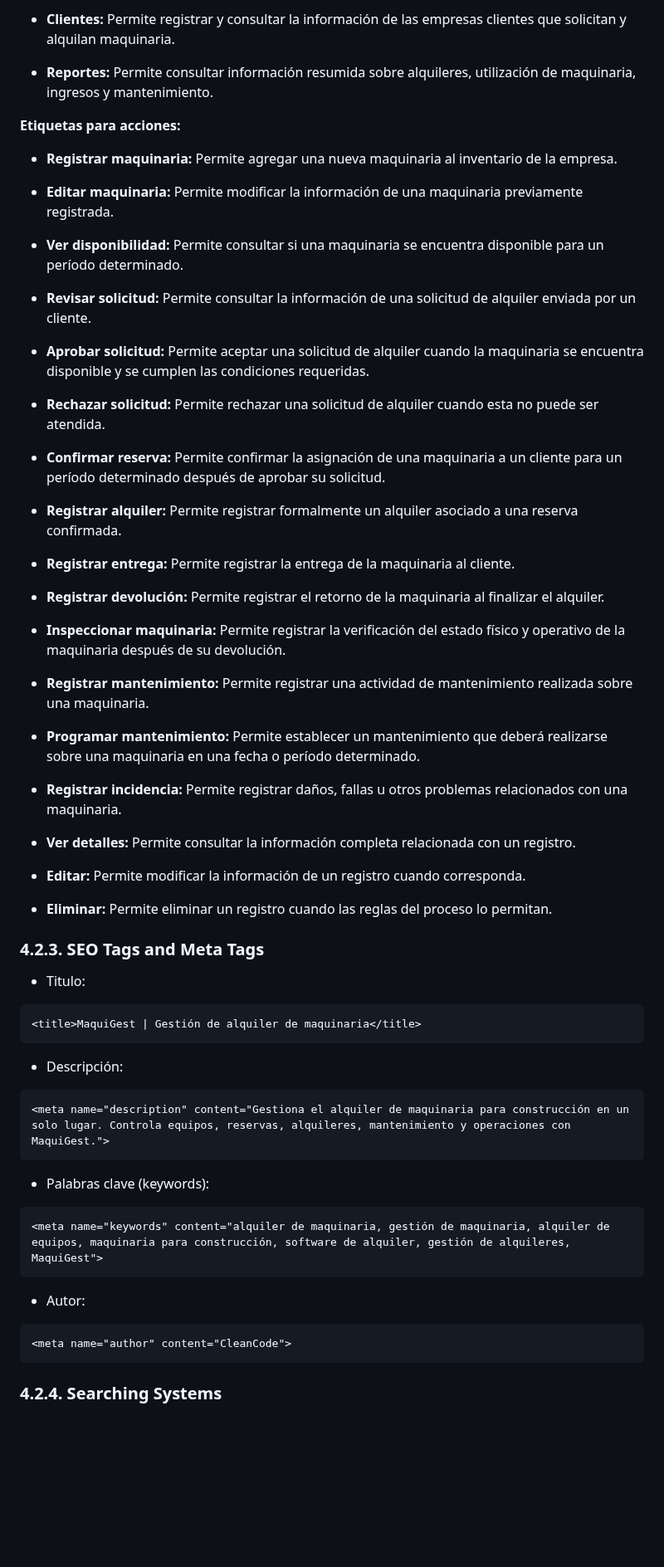
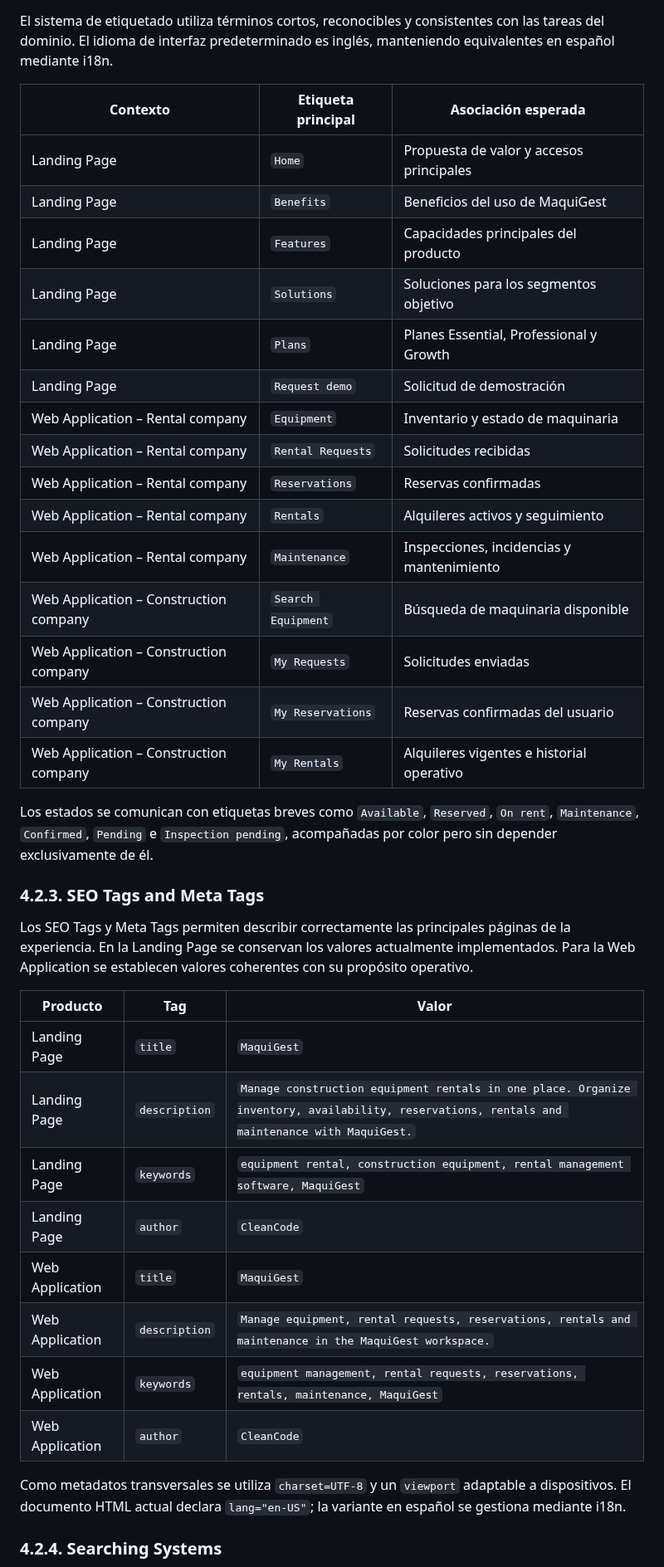
Before and after one commit to upc-pre-202620-1asi0729-7750-cleancode/maquigest-report, a Markdown page: README.md, the part around one of its changes. Shown at 83% size. Drawn GitHub-style; blank space fills up the shorter version.

````diff
--- a/README.md
+++ b/README.md
@@ -1451,62 +1479,41 @@ De esta manera, la organización matricial permitirá presentar una gran cantida
-- **Clientes:** Permite registrar y consultar la información de las empresas clientes que solicitan y alquilan maquinaria.
-
-- **Reportes:** Permite consultar información resumida sobre alquileres, utilización de maquinaria, ingresos y mantenimiento.
-
-**Etiquetas para acciones:**
-
-- **Registrar maquinaria:** Permite agregar una nueva maquinaria al inventario de la empresa.
-
-- **Editar maquinaria:** Permite modificar la información de una maquinaria previamente registrada.
-
-- **Ver disponibilidad:** Permite consultar si una maquinaria se encuentra disponible para un período determinado.
-
-- **Revisar solicitud:** Permite consultar la información de una solicitud de alquiler enviada por un cliente.
-
-- **Aprobar solicitud:** Permite aceptar una solicitud de alquiler cuando la maquinaria se encuentra disponible y se cumplen las condiciones requeridas.
-
-- **Rechazar solicitud:** Permite rechazar una solicitud de alquiler cuando esta no puede ser atendida.
-
-- **Confirmar reserva:** Permite confirmar la asignación de una maquinaria a un cliente para un período determinado después de aprobar su solicitud.
-
-- **Registrar alquiler:** Permite registrar formalmente un alquiler asociado a una reserva confirmada.
-
-- **Registrar entrega:** Permite registrar la entrega de la maquinaria al cliente.
-
-- **Registrar devolución:** Permite registrar el retorno de la maquinaria al finalizar el alquiler.
-
-- **Inspeccionar maquinaria:** Permite registrar la verificación del estado físico y operativo de la maquinaria después de su devolución.
-
-- **Registrar mantenimiento:** Permite registrar una actividad de mantenimiento realizada sobre una maquinaria.
-
-- **Programar mantenimiento:** Permite establecer un mantenimiento que deberá realizarse sobre una maquinaria en una fecha o período determinado.
-
-- **Registrar incidencia:** Permite registrar daños, fallas u otros problemas relacionados con una maquinaria.
-
-- **Ver detalles:** Permite consultar la información completa relacionada con un registro.
-
-- **Editar:** Permite modificar la información de un registro cuando corresponda.
-
-- **Eliminar:** Permite eliminar un registro cuando las reglas del proceso lo permitan.
+El sistema de etiquetado utiliza términos cortos, reconocibles y consistentes con las tareas del dominio. El idioma de interfaz predeterminado es inglés, manteniendo equivalentes en español mediante i18n.
+
+| Contexto | Etiqueta principal | Asociación esperada |
+|---|---|---|
+| Landing Page | `Home` | Propuesta de valor y accesos principales |
+| Landing Page | `Benefits` | Beneficios del uso de MaquiGest |
+| Landing Page | `Features` | Capacidades principales del producto |
+| Landing Page | `Solutions` | Soluciones para los segmentos objetivo |
+| Landing Page | `Plans` | Planes Essential, Professional y Growth |
+| Landing Page | `Request demo` | Solicitud de demostración |
+| Web Application – Rental company | `Equipment` | Inventario y estado de maquinaria |
+| Web Application – Rental company | `Rental Requests` | Solicitudes recibidas |
+| Web Application – Rental company | `Reservations` | Reservas confirmadas |
+| Web Application – Rental company | `Rentals` | Alquileres activos y seguimiento |
+| Web Application – Rental company | `Maintenance` | Inspecciones, incidencias y mantenimiento |
+| Web Application – Construction company | `Search Equipment` | Búsqueda de maquinaria disponible |
+| Web Application – Construction company | `My Requests` | Solicitudes enviadas |
+| Web Application – Construction company | `My Reservations` | Reservas confirmadas del usuario |
+| Web Application – Construction company | `My Rentals` | Alquileres vigentes e historial operativo |
+
+Los estados se comunican con etiquetas breves como `Available`, `Reserved`, `On rent`, `Maintenance`, `Confirmed`, `Pending` e `Inspection pending`, acompañadas por color pero sin depender exclusivamente de él.
 
 ### 4.2.3. SEO Tags and Meta Tags
-- Titulo:
-```html
-<title>MaquiGest | Gestión de alquiler de maquinaria</title>
-```
-
-- Descripción:
-```html
-<meta name="description" content="Gestiona el alquiler de maquinaria para construcción en un solo lugar. Controla equipos, reservas, alquileres, mantenimiento y operaciones con MaquiGest.">
-```
-
-- Palabras clave (keywords):
-```html
-<meta name="keywords" content="alquiler de maquinaria, gestión de maquinaria, alquiler de equipos, maquinaria para construcción, software de alquiler, gestión de alquileres, MaquiGest">
-```
-
-- Autor:
-```html
-<meta name="author" content="CleanCode">
-```
+
+Los SEO Tags y Meta Tags permiten describir correctamente las principales páginas de la experiencia. En la Landing Page se conservan los valores actualmente implementados. Para la Web Application se establecen valores coherentes con su propósito operativo.
+
+| Producto | Tag | Valor |
+|---|---|---|
+| Landing Page | `title` | `MaquiGest` | Equipment rental management` |
+| Landing Page | `description` | `Manage construction equipment rentals in one place. Organize inventory, availability, reservations, rentals and maintenance with MaquiGest.` |
+| Landing Page | `keywords` | `equipment rental, construction equipment, rental management software, MaquiGest` |
+| Landing Page | `author` | `CleanCode` |
+| Web Application | `title` | `MaquiGest` | Equipment rental workspace` |
+| Web Application | `description` | `Manage equipment, rental requests, reservations, rentals and maintenance in the MaquiGest workspace.` |
+| Web Application | `keywords` | `equipment management, rental requests, reservations, rentals, maintenance, MaquiGest` |
+| Web Application | `author` | `CleanCode` |
+
+Como metadatos transversales se utiliza `charset=UTF-8` y un `viewport` adaptable a dispositivos. El documento HTML actual declara `lang="en-US"`; la variante en español se gestiona mediante i18n.
+
 ### 4.2.4. Searching Systems
 
````
Also changed, not shown: other parts of README.md (+146 -97 lines), assets/images/chapter-4/general-style-guidelines-maquigest.png (added), assets/images/chapter-4/information-architecture-maquigest.png (added), assets/images/chapter-4/web-style-guidelines-maquigest.png (added).
